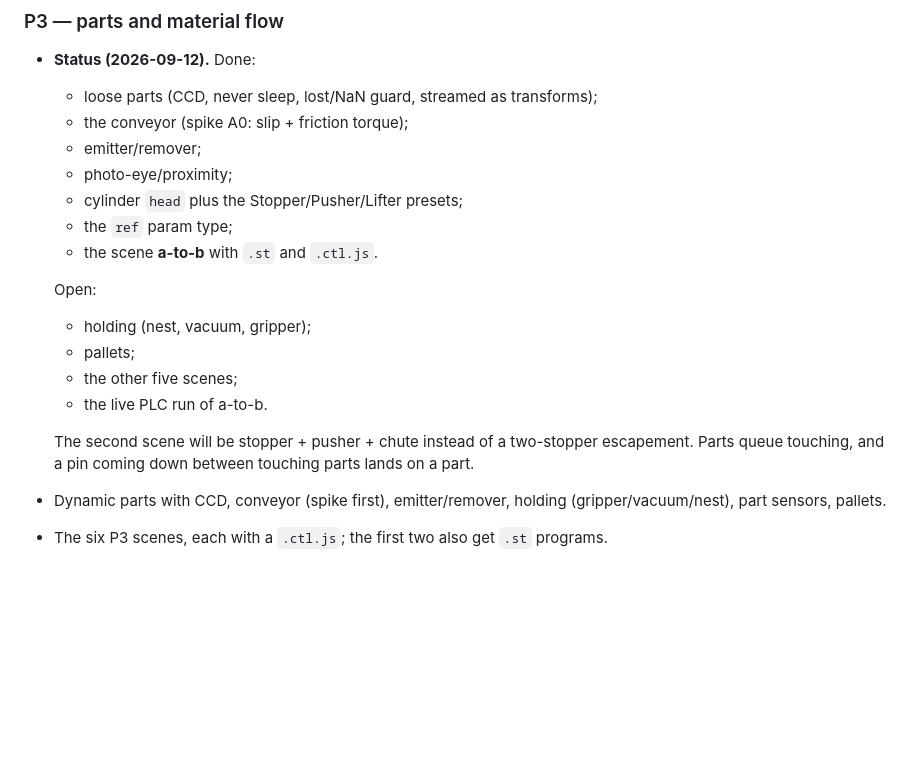
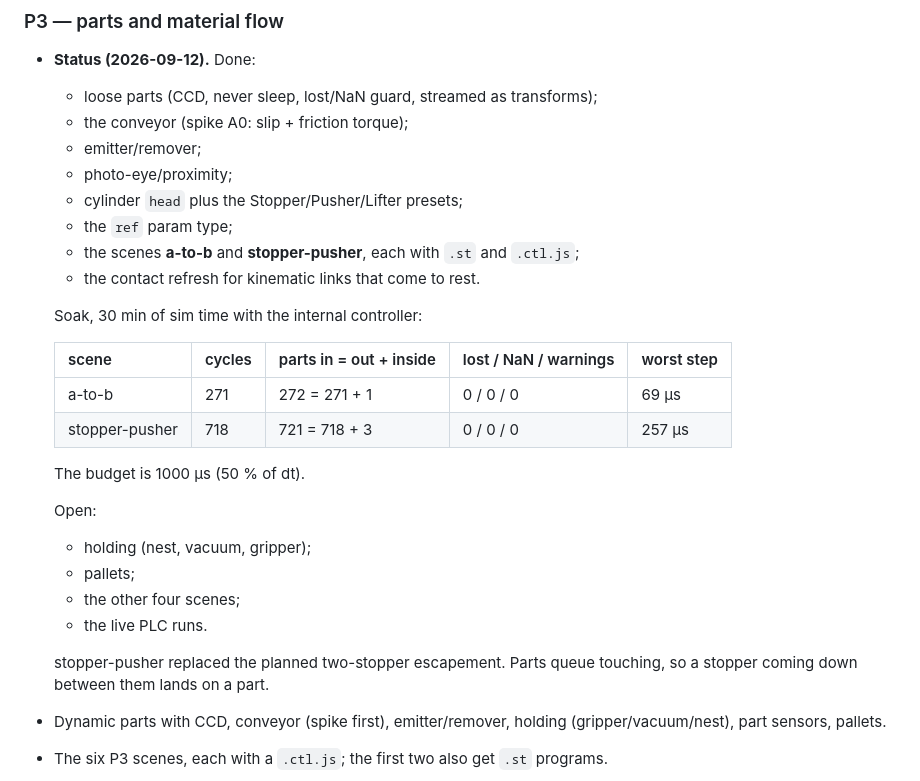
Before and after one commit to Dennych123/manufacturing_io, a Markdown page: docs/PLAN.md, the part around the change. GitHub-like rendering; blank space fills up the shorter version.

Commit message:
Record the P3 soak results for a-to-b and stopper-pusher
30 min of sim time each with the internal controller: parts balance, none lost, no NaN, no warnings, worst step 69 and 257 us against a 1000 us budget.

Co-Authored-By: Claude Opus 5 <noreply@anthropic.com>

```diff
--- a/docs/PLAN.md
+++ b/docs/PLAN.md
@@ -571,16 +571,26 @@ Each phase ends runnable, with a written exit criterion.
   - photo-eye/proximity;
   - cylinder `head` plus the Stopper/Pusher/Lifter presets;
   - the `ref` param type;
-  - the scene **a-to-b** with `.st` and `.ctl.js`.
+  - the scenes **a-to-b** and **stopper-pusher**, each with `.st` and `.ctl.js`;
+  - the contact refresh for kinematic links that come to rest.
+
+  Soak, 30 min of sim time with the internal controller:
+
+  | scene | cycles | parts in = out + inside | lost / NaN / warnings | worst step |
+  |---|---|---|---|---|
+  | a-to-b | 271 | 272 = 271 + 1 | 0 / 0 / 0 | 69 µs |
+  | stopper-pusher | 718 | 721 = 718 + 3 | 0 / 0 / 0 | 257 µs |
+
+  The budget is 1000 µs (50 % of dt).
 
   Open:
   - holding (nest, vacuum, gripper);
   - pallets;
-  - the other five scenes;
-  - the live PLC run of a-to-b.
+  - the other four scenes;
+  - the live PLC runs.
 
-  The second scene will be stopper + pusher + chute instead of a two-stopper escapement. Parts
-  queue touching, and a pin coming down between touching parts lands on a part.
+  stopper-pusher replaced the planned two-stopper escapement. Parts queue touching, so a stopper
+  coming down between them lands on a part.
 - Dynamic parts with CCD, conveyor (spike first), emitter/remover, holding (gripper/vacuum/nest),
   part sensors, pallets.
 - The six P3 scenes, each with a `.ctl.js`; the first two also get `.st` programs.
```
Also changed, not shown: README.md (+7 -2 lines).
